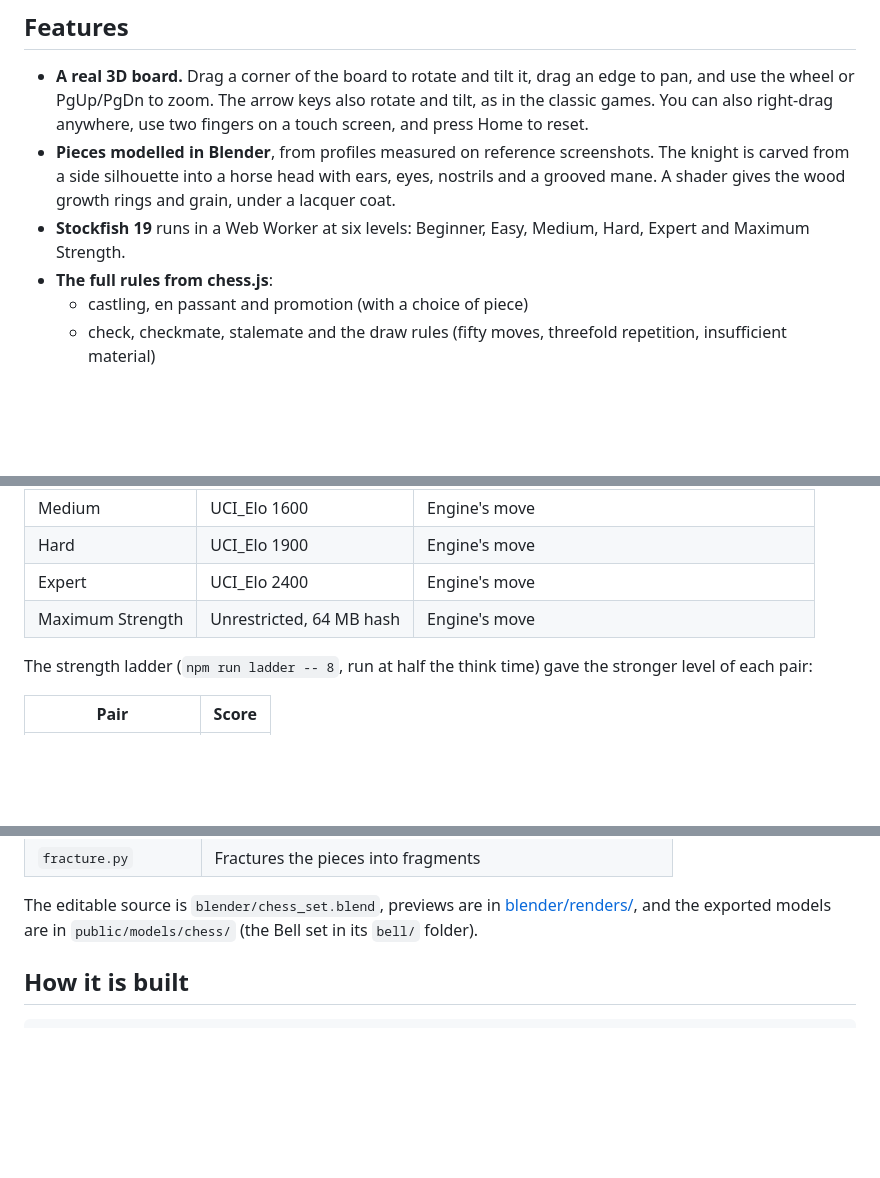
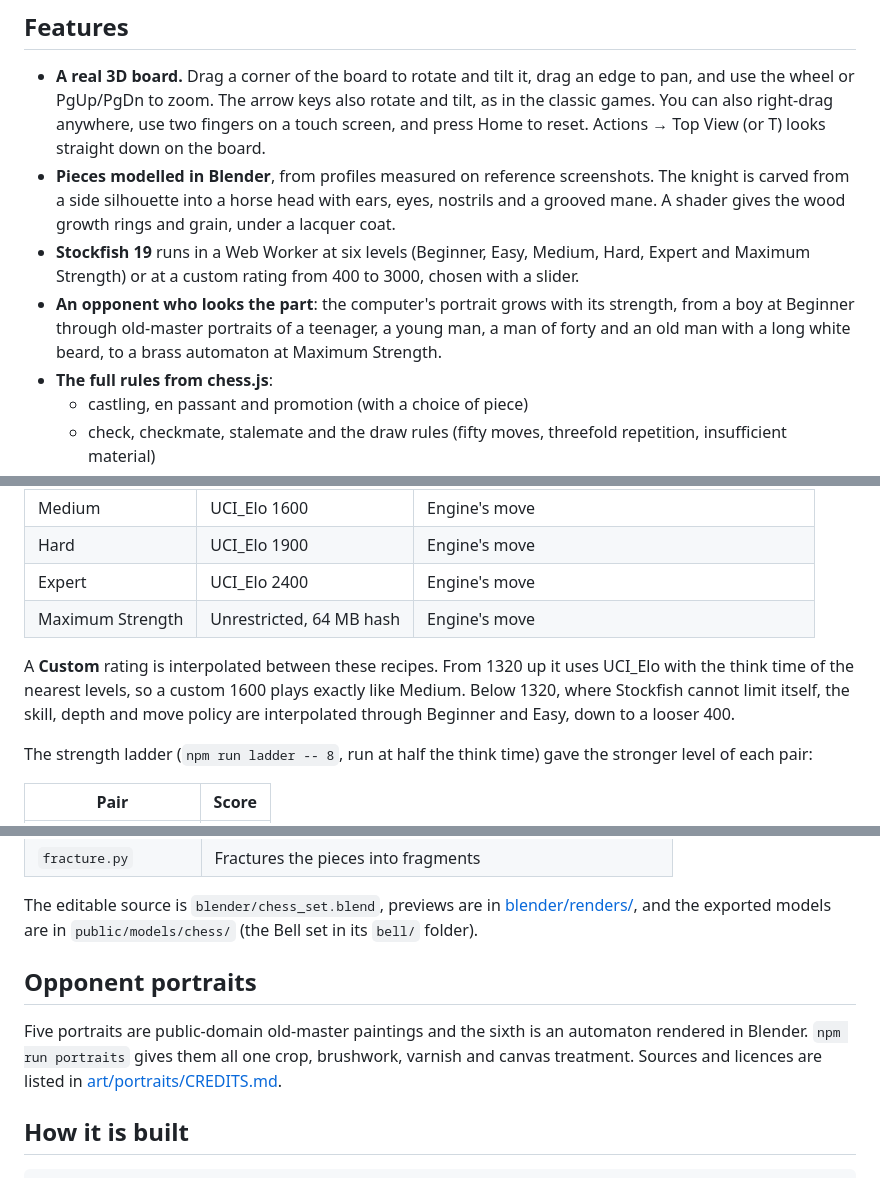
Before and after one commit to slaviboy/Grandmaster-3D, a Markdown page: README.md, 3 parts joined by grey strips. Rendered like a GitHub page; blank space fills up the shorter version.

Commit message:
docs: document custom strength, opponent portraits and the top view
The README now covers the Custom rating and how it is interpolated,
the portraits and their credits, and Actions > Top View.

```diff
--- a/README.md
+++ b/README.md
@@ -11,11 +11,15 @@ your opponent at six difficulty levels.
 - **A real 3D board.** Drag a corner of the board to rotate and tilt it, drag an edge to pan, and
   use the wheel or PgUp/PgDn to zoom. The arrow keys also rotate and tilt, as in the classic games.
   You can also right-drag anywhere, use two fingers on a touch screen, and press Home to reset.
+  Actions → Top View (or T) looks straight down on the board.
 - **Pieces modelled in Blender**, from profiles measured on reference screenshots. The knight is
   carved from a side silhouette into a horse head with ears, eyes, nostrils and a grooved mane. A
   shader gives the wood growth rings and grain, under a lacquer coat.
-- **Stockfish 19** runs in a Web Worker at six levels: Beginner, Easy, Medium, Hard, Expert and
-  Maximum Strength.
+- **Stockfish 19** runs in a Web Worker at six levels (Beginner, Easy, Medium, Hard, Expert and
+  Maximum Strength) or at a custom rating from 400 to 3000, chosen with a slider.
+- **An opponent who looks the part**: the computer's portrait grows with its strength, from a boy
+  at Beginner through old-master portraits of a teenager, a young man, a man of forty and an old
+  man with a long white beard, to a brass automaton at Maximum Strength.
 - **The full rules from chess.js**:
   - castling, en passant and promotion (with a choice of piece)
   - check, checkmate, stalemate and the draw rules (fifty moves, threefold repetition,
@@ -115,6 +119,11 @@ Each level sets every Stockfish option, because options persist between searches
 | Expert | UCI_Elo 2400 | Engine's move |
 | Maximum Strength | Unrestricted, 64 MB hash | Engine's move |
 
+A **Custom** rating is interpolated between these recipes. From 1320 up it uses UCI_Elo with the
+think time of the nearest levels, so a custom 1600 plays exactly like Medium. Below 1320, where
+Stockfish cannot limit itself, the skill, depth and move policy are interpolated through Beginner
+and Easy, down to a looser 400.
+
 The strength ladder (`npm run ladder -- 8`, run at half the think time) gave the stronger level of
 each pair:
 
@@ -151,6 +160,12 @@ The modelling scripts live in [blender/scripts/](blender/scripts/):
 
 The editable source is `blender/chess_set.blend`, previews are in [blender/renders/](blender/renders/),
 and the exported models are in `public/models/chess/` (the Bell set in its `bell/` folder).
+
+## Opponent portraits
+
+Five portraits are public-domain old-master paintings and the sixth is an automaton rendered in
+Blender. `npm run portraits` gives them all one crop, brushwork, varnish and canvas treatment.
+Sources and licences are listed in [art/portraits/CREDITS.md](art/portraits/CREDITS.md).
 
 ## How it is built
 
```
Also changed, not shown: other parts of README.md (+1 -1 lines).
